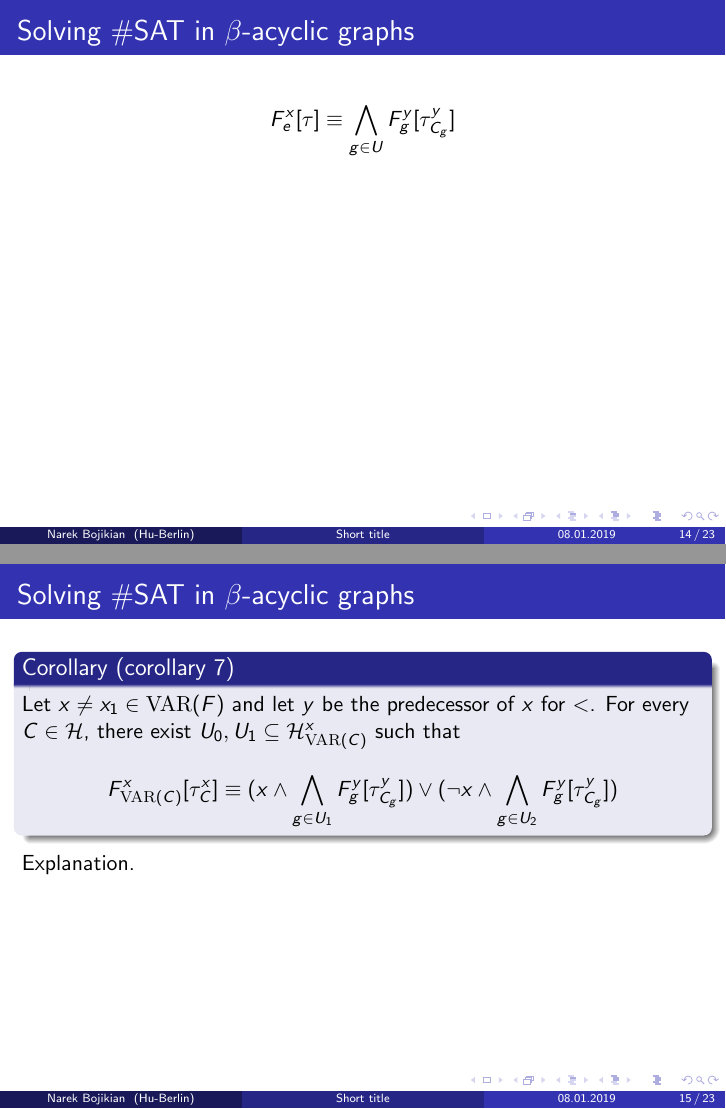
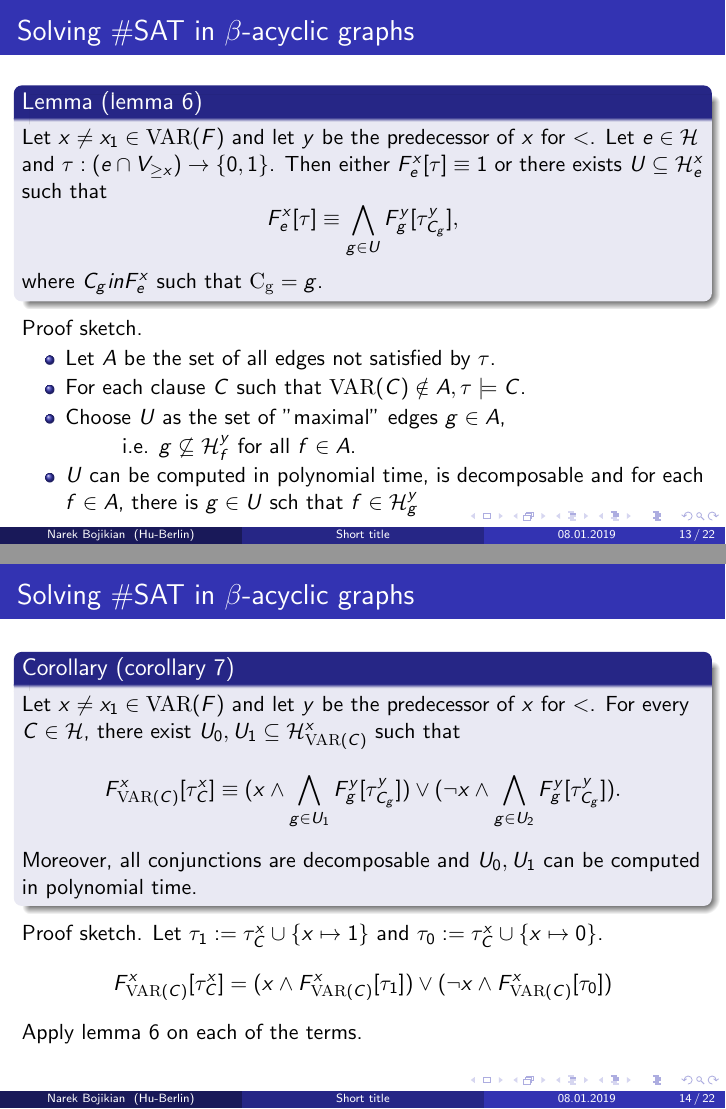
Before and after one commit to narekb95/counting-sat-and-knowledge-compilation, LaTeX slides (bojikian-counting-sat.tex, which reads files/practical-method.tex): pages 47 and 48 of 71 before the commit and pages 53 and 55 of 78 after it, joined at a grey line. Compiled offline with pdfLaTeX.

Commit message:
finished cor 7

```diff
--- a/files/practical-method.tex
+++ b/files/practical-method.tex
@@ -80,10 +81,14 @@
 		$$ F^x_e[\tau] \equiv \bigwedge\limits_{g \in U} F^y_g[\tau^y_{C_g}],$$
 		where $C_g in F^x_e$ such that $\mathrm{C_g} = g$.
 	\end{block}
-\end{frame}
-
-\begin{frame}[t]{Solving \#SAT in $\beta$-acyclic graphs}
-		$$ F^x_e[\tau] \equiv \bigwedge\limits_{g \in U} F^y_g[\tau^y_{C_g}]$$
+	Proof sketch.
+	\pause\begin{itemize}[<+->]
+		\item Let $A$ be the set of all edges not satisfied by $\tau$.
+		\item For each clause $C$ such that $\mathrm{VAR}(C) \notin A, \tau \models C$.
+		\item Choose $U$ as the set of "maximal" edges $g \in A$,
+		\item[]\hspace{1cm}i.e. $g \not \subseteq \mathcal{H}^y_f$ for all $f \in A$.
+		\item $U$ can be computed in polynomial time, is decomposable and for each $f \in A$, there is $g \in U$ sch that $f \in \mathcal{H}^y_g$
+	\end{itemize}
 \end{frame}
 
 \begin{frame}[t]{Solving \#SAT in $\beta$-acyclic graphs}
@@ -91,10 +96,15 @@
 		Let $x \neq x_1 \in \mathrm{VAR}(F)$ and let $y$ be the predecessor of $x$ for $<$. For every $C \in \mathcal{H}$, there exist $U_0, U_1 \subseteq \mathcal{H}^x_{\mathrm{VAR}(C)}$ such that
 		$$F^x_{\mathrm{VAR}(C)}[\tau^x_C] \equiv
 		( x \land \bigwedge\limits_{g \in U_1} F^y_g[\tau^y_{C_g}]) \lor
-		( \lnot x \land \bigwedge\limits_{g \in U_2} F^y_g[\tau^y_{C_g}])
+		( \lnot x \land \bigwedge\limits_{g \in U_2} F^y_g[\tau^y_{C_g}]).
 		$$
+		Moreover, all conjunctions are decomposable and $U_0, U_1$ can be computed in polynomial time.
 	\end{block}
-	Explanation.
+
+	\pause
+	Proof sketch. Let $\tau_1 := \tau^x_C \cup \{x \mapsto 1\}$ and $\tau_0 := \tau^x_C \cup \{x \mapsto 0\}$.
+	$$F^x_{\mathrm{VAR}(C)}[\tau^x_C] =  (x \land F^x_{\mathrm{VAR}(C)}[\tau_1]) \lor (\lnot x \land F^x_{\mathrm{VAR}(C)}[\tau_0])$$
+		Apply lemma 6 on each of the terms.
 \end{frame}
 
 \begin{frame}[t]{Solving \#SAT in $\beta$-acyclic graphs}
```
Also changed, not shown: files/practical-method.tex (11 more changed lines).
